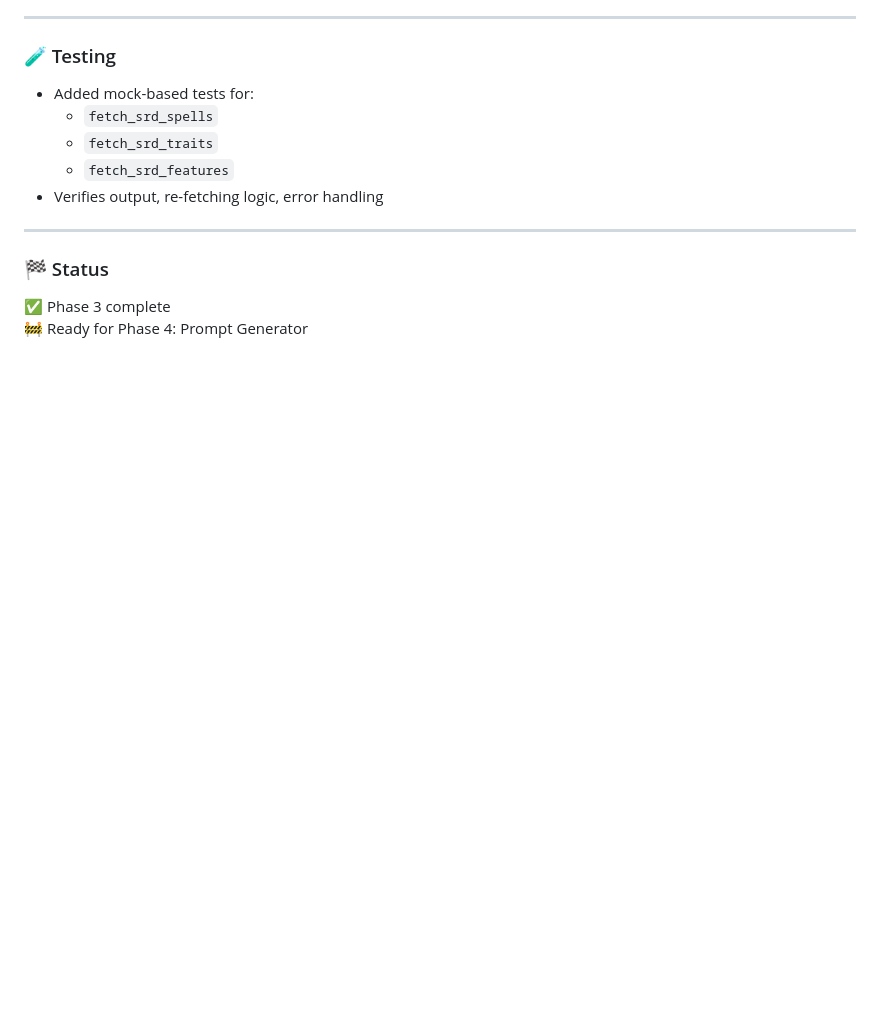
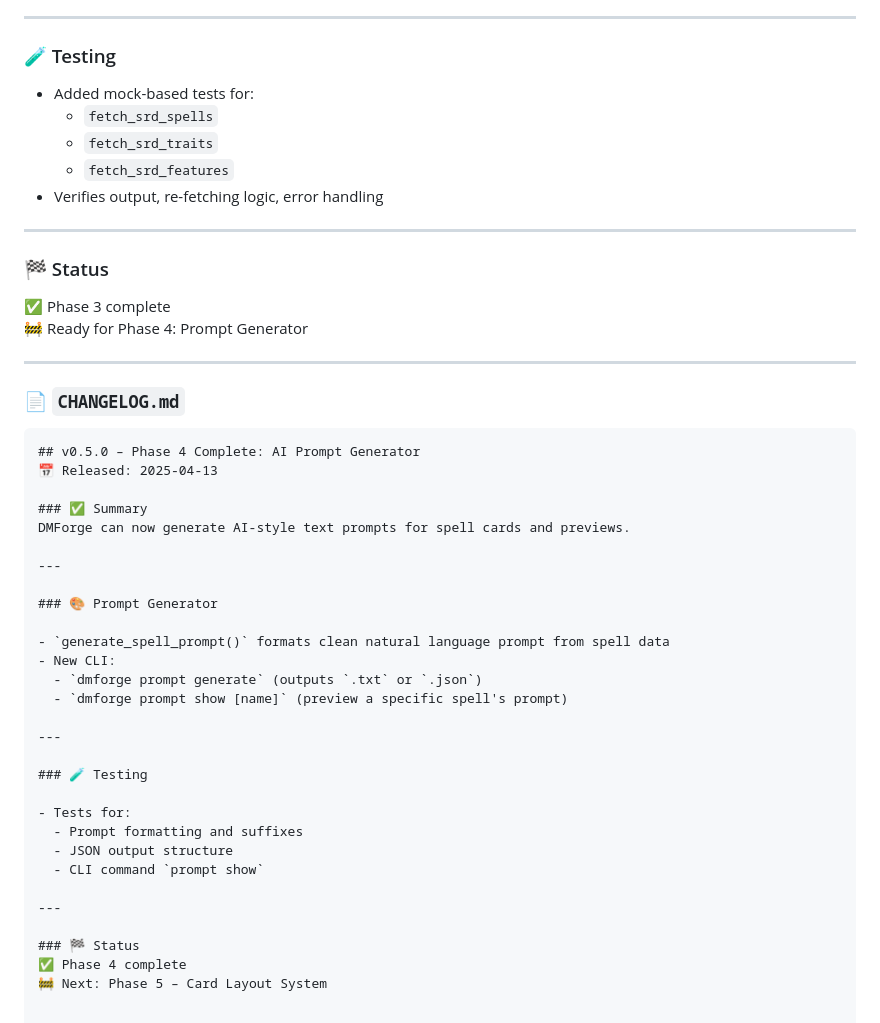
Before and after one commit to realoldtom/dmforge, a Markdown page: CHANGELOG.md, the part around the change. GitHub-like rendering; blank space fills up the shorter version.

Commit message:
docs: add prompt reference and changelog for v0.5.0

````diff
--- a/CHANGELOG.md
+++ b/CHANGELOG.md
@@ -152,3 +152,39 @@ DMForge can now fetch and cache structured SRD content for downstream use in pro
 ### 🏁 Status
 ✅ Phase 3 complete
 🚧 Ready for Phase 4: Prompt Generator
+
+
+---
+
+### 📄 `CHANGELOG.md`
+
+```markdown
+## v0.5.0 – Phase 4 Complete: AI Prompt Generator
+📅 Released: 2025-04-13
+
+### ✅ Summary
+DMForge can now generate AI-style text prompts for spell cards and previews.
+
+---
+
+### 🎨 Prompt Generator
+
+- `generate_spell_prompt()` formats clean natural language prompt from spell data
+- New CLI:
+  - `dmforge prompt generate` (outputs `.txt` or `.json`)
+  - `dmforge prompt show [name]` (preview a specific spell's prompt)
+
+---
+
+### 🧪 Testing
+
+- Tests for:
+  - Prompt formatting and suffixes
+  - JSON output structure
+  - CLI command `prompt show`
+
+---
+
+### 🏁 Status
+✅ Phase 4 complete
+🚧 Next: Phase 5 – Card Layout System
````
Also changed, not shown: docs/prompt_reference.md (added, +62 -0 lines).
